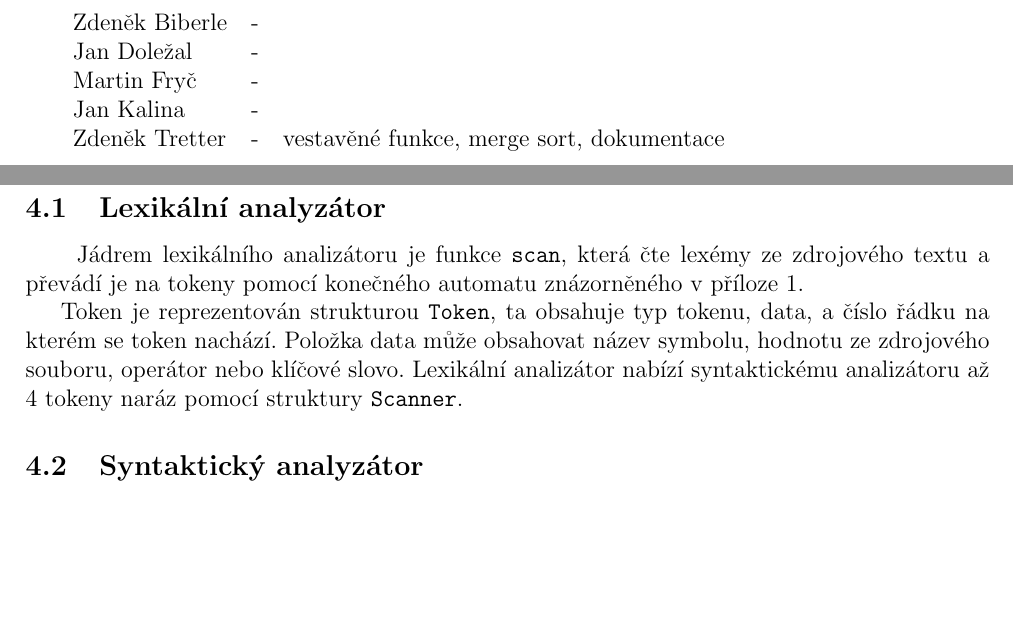
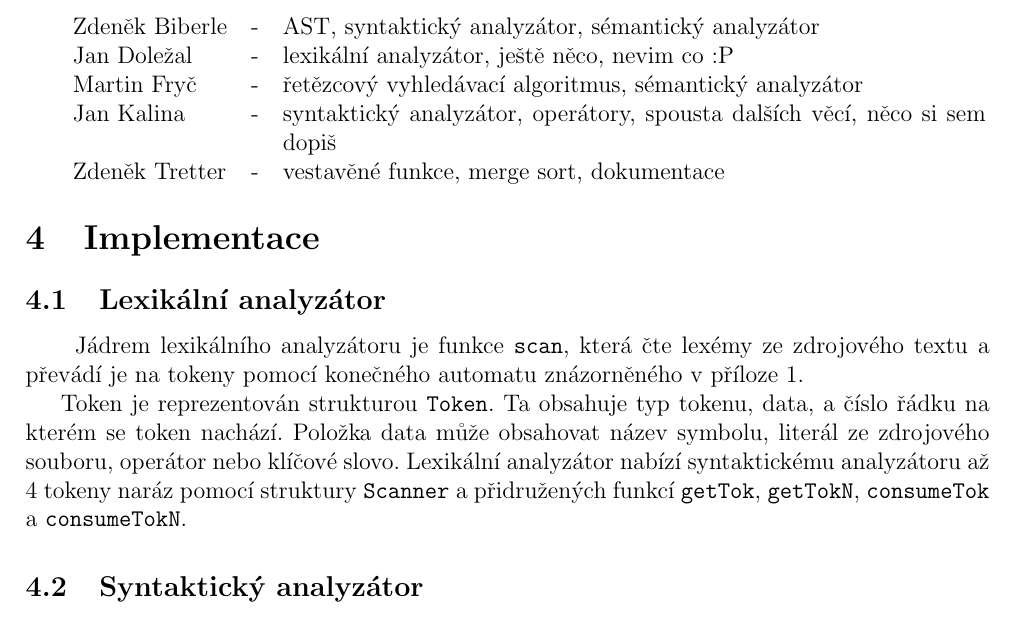
Before and after one commit to honza889/IFJ12, a LaTeX document (doc/ifj12.tex): two parts of pages 3 and 4 of 9 before the commit and part of page 4 of 9 after it, the two joined at a grey line, cut at the place of the change, the shorter picture padded with empty space. Compiled offline with pdfLaTeX.

Commit message:
Pár věcí v dokumentaci

```diff
--- a/doc/ifj12.tex
+++ b/doc/ifj12.tex
@@ -88,10 +88,10 @@ nezasekli čekáním na dokončení některé z~částí potřebné pro implemen
 Výsledné rozdělení práce dopadlo přibližně takto: \medskip
 
 \begin{tabular}{llp{12.4cm}}
-Zdeněk Biberle & - & \\
-Jan Doležal    & - & \\
-Martin Fryč    & - & \\
-Jan Kalina     & - & \\
+Zdeněk Biberle & - & AST, syntaktický analyzátor, sémantický analyzátor\\
+Jan Doležal    & - & lexikální analyzátor, ještě něco, nevim co :P\\
+Martin Fryč    & - & řetězcový vyhledávací algoritmus, sémantický analyzátor\\
+Jan Kalina     & - & syntaktický analyzátor, operátory, spousta dalších věcí, něco si sem dopiš\\
 Zdeněk Tretter & - & vestavěné funkce, merge sort, dokumentace\\
 \end{tabular}
 %=============================================================================
@@ -101,13 +101,14 @@ Zdeněk Tretter & - & vestavěné funkce, merge sort, dokumentace\\
 %%%%%%%%%%%%%%%%%%%%%%%%%%%%%%%%%%%%%%%%%%%%%%%%%%%%%%%%%%%%%%%%%%%%%%%%%%%%%%
 %=============================================================================
 \subsection{Lexikální analyzátor}
-~ ~ ~Jádrem lexikálního analizátoru je funkce \texttt{scan}, která čte lexémy ze zdrojového
+~ ~ ~Jádrem lexikálního analyzátoru je funkce \texttt{scan}, která čte lexémy ze zdrojového
 textu a převádí je na tokeny pomocí konečného automatu znázorněného v příloze 1.
 
-Token je reprezentován strukturou \texttt{Token}, ta obsahuje typ tokenu, data, a číslo
-řádku na kterém se token nachází. Položka data může obsahovat název symbolu, hodnotu ze
-zdrojového souboru, operátor nebo klíčové slovo. Lexikální analizátor nabízí syntaktickému
-analizátoru až 4 tokeny naráz pomocí struktury \texttt{Scanner}.
+Token je reprezentován strukturou \texttt{Token}. Ta obsahuje typ tokenu, data, a číslo
+řádku na kterém se token nachází. Položka data může obsahovat název symbolu, literál ze
+zdrojového souboru, operátor nebo klíčové slovo. Lexikální analyzátor nabízí syntaktickému
+analyzátoru až 4 tokeny naráz pomocí struktury \texttt{Scanner} a přidružených funkcí
+\texttt{getTok}, \texttt{getTokN}, \texttt{consumeTok} a \texttt{consumeTokN}.
 %=============================================================================
 \subsection{Syntaktický analyzátor}
 ~ ~ ~bla\\ bla
```
Also changed, not shown: 1 other file.
